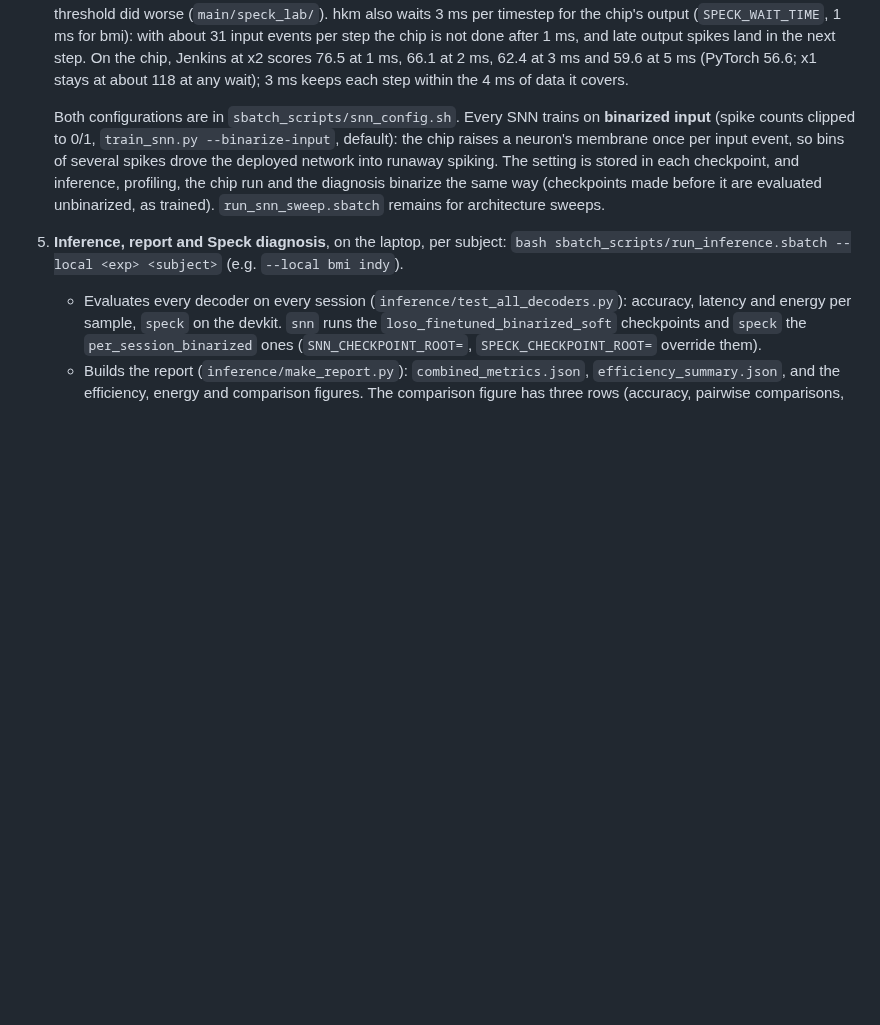
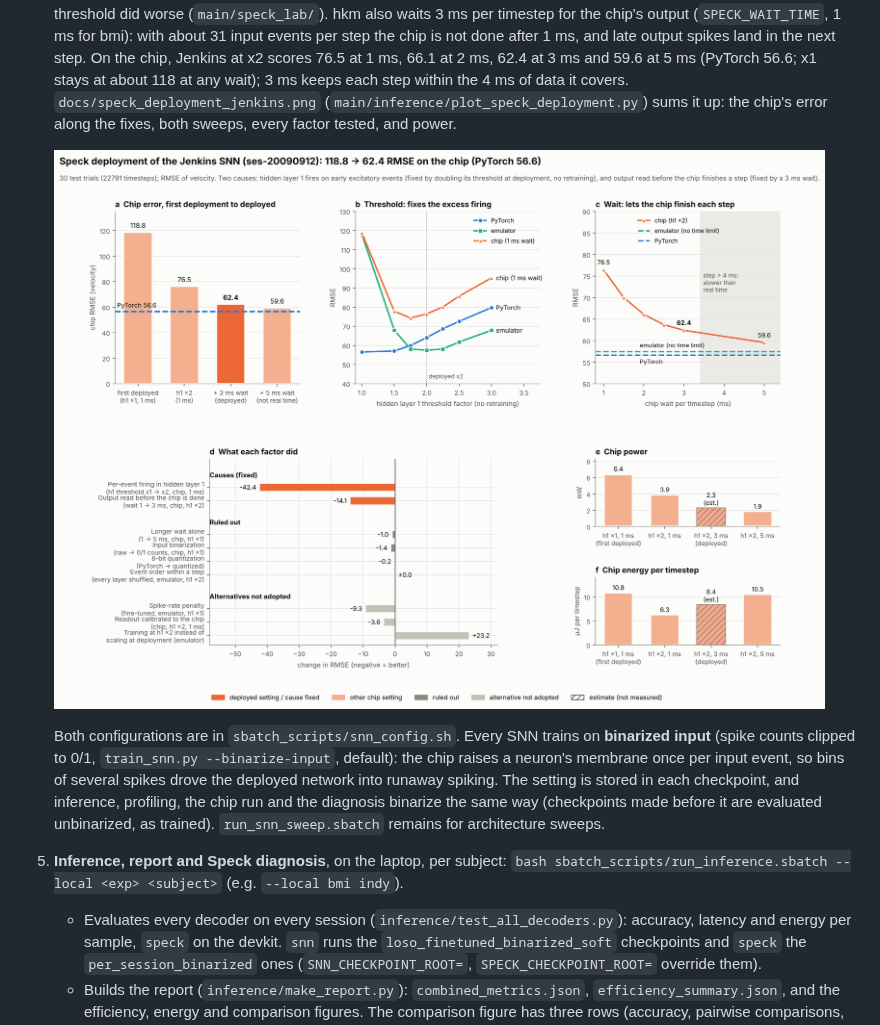
Before and after one commit to BenFalken/spike_bmi, a Markdown page: README.md, the part around the change. GitHub-like rendering; pictures changed too: docs/speck_deployment_jenkins.png (added); blank space fills up the shorter version.

```diff
--- a/README.md
+++ b/README.md
@@ -89,6 +89,10 @@ checkpoints are never skipped over or resumed from.
    spikes land in the next step. On the chip, Jenkins at x2 scores 76.5 at 1 ms, 66.1
    at 2 ms, 62.4 at 3 ms and 59.6 at 5 ms (PyTorch 56.6; x1 stays at about 118 at any
    wait); 3 ms keeps each step within the 4 ms of data it covers.
+   `docs/speck_deployment_jenkins.png` (`main/inference/plot_speck_deployment.py`) sums
+   it up: the chip's error along the fixes, both sweeps, every factor tested, and power.
+
+   ![Speck deployment of the Jenkins SNN](docs/speck_deployment_jenkins.png)
 
    Both configurations are in `sbatch_scripts/snn_config.sh`. Every SNN trains on
    **binarized input** (spike counts clipped to 0/1, `train_snn.py --binarize-input`,
```
Also changed, not shown: 2 other files.
